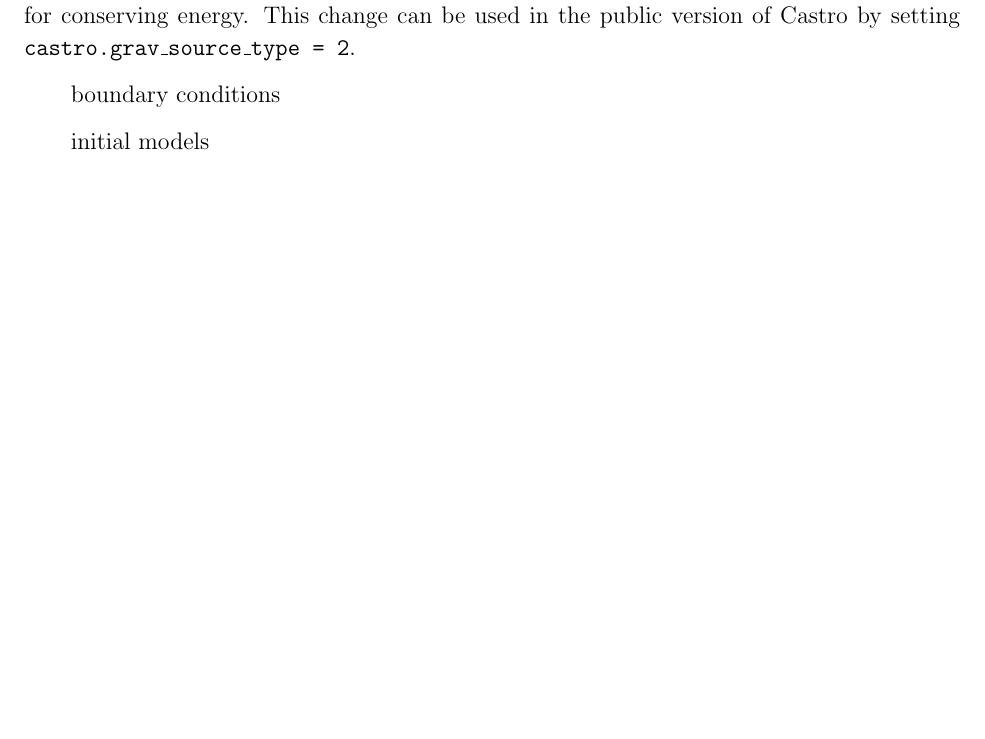
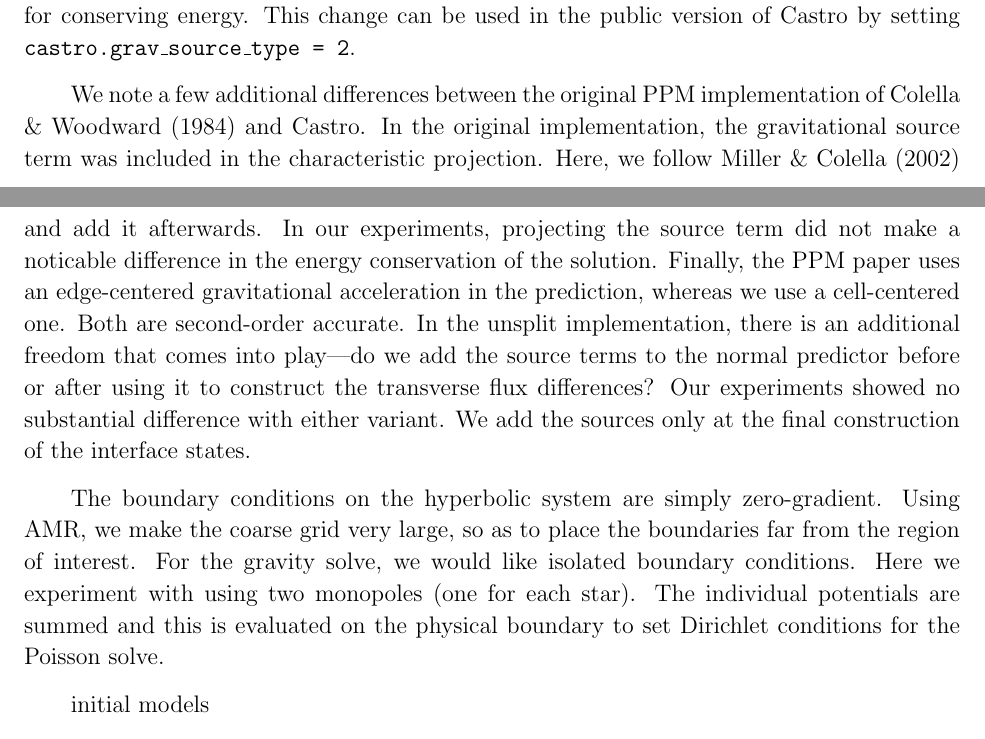
Before and after one commit to AMReX-Astro/wdmerger, a LaTeX paper (paper.tex): part of page 2 of 7 before the commit and two parts of pages 2 and 3 of 8 after it, the two joined at a grey line, cut so that both start at the same text, the shorter picture padded with empty space. Compiled offline with pdfLaTeX.

Commit message:
more numerical stuff

```diff
--- a/paper.tex
+++ b/paper.tex
@@ -140,8 +140,29 @@ Both of these are second-order accurate, but we've found that the latter
 is slightly better for conserving energy.  This change can be used in the
 public version of Castro by setting {\tt castro.grav\_source\_type = 2}.
 
+We note a few additional differences between the original PPM
+implementation of \citet{ppm} and Castro.  In the original
+implementation, the gravitational source term was included in the
+characteristic projection.  Here, we follow \citet{ppmunsplit} and add
+it afterwards.  In our experiments, projecting the source term did not
+make a noticable difference in the energy conservation of the
+solution.  Finally, the PPM paper uses an edge-centered gravitational
+acceleration in the prediction, whereas we use a cell-centered one.
+Both are second-order accurate.  In the unsplit implementation, there
+is an additional freedom that comes into play---do we add the source
+terms to the normal predictor before or after using it to construct
+the transverse flux differences?  Our experiments showed no
+substantial difference with either variant.  We add the sources only
+at the final construction of the interface states.
 
-boundary conditions
+The boundary conditions on the hyperbolic system are simply
+zero-gradient.  Using AMR, we make the coarse grid very large, so as
+to place the boundaries far from the region of interest.  For the
+gravity solve, we would like isolated boundary conditions.  Here we
+experiment with using two monopoles (one for each star).  The
+individual potentials are summed and this is evaluated on the physical
+boundary to set Dirichlet conditions for the Poisson solve.
+
 
 initial models
 
```
